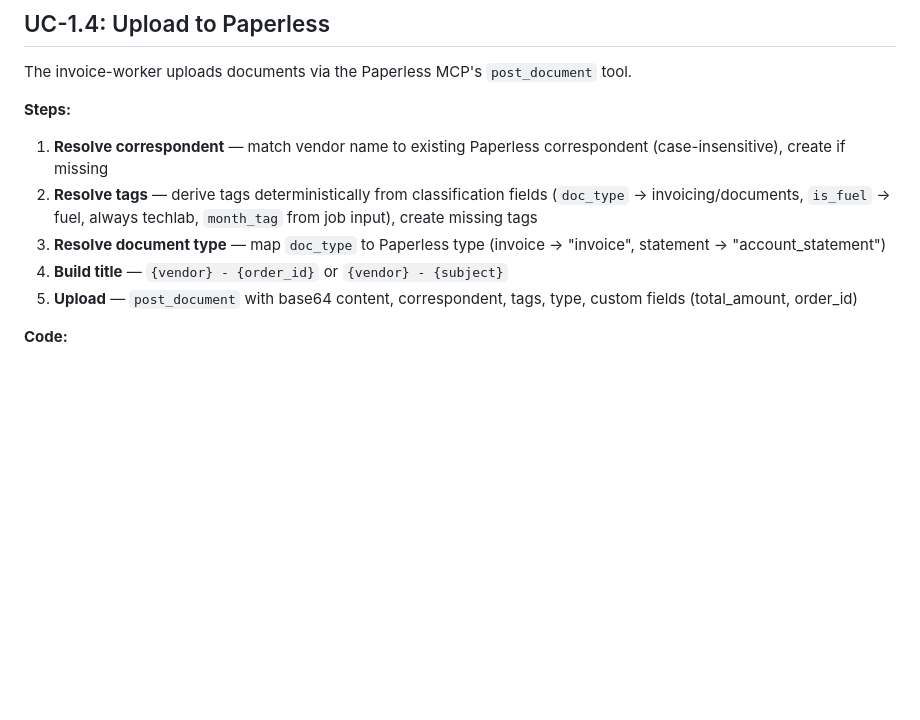
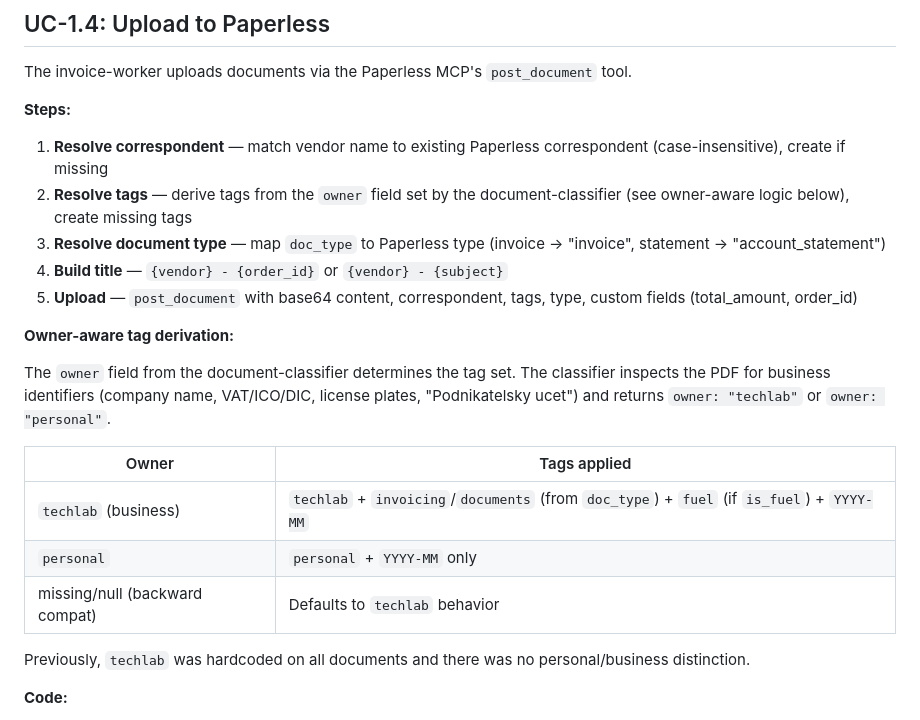
Before and after one commit to mcsdodo/personal-assistant, a Markdown page: docs/uc1-invoice-processing.md, the part around the change. Rendered like a GitHub page; blank space fills up the shorter version.

Commit message:
docs: complete task 18 (Paperless tag overhaul)
Co-Authored-By: Claude Opus 4.6 (1M context) <noreply@anthropic.com>

```diff
--- a/docs/uc1-invoice-processing.md
+++ b/docs/uc1-invoice-processing.md
@@ -182,10 +182,22 @@ The invoice-worker uploads documents via the Paperless MCP's `post_document` too
 
 **Steps:**
 1. **Resolve correspondent** — match vendor name to existing Paperless correspondent (case-insensitive), create if missing
-2. **Resolve tags** — derive tags deterministically from classification fields (`doc_type` → invoicing/documents, `is_fuel` → fuel, always techlab, `month_tag` from job input), create missing tags
+2. **Resolve tags** — derive tags from the `owner` field set by the document-classifier (see owner-aware logic below), create missing tags
 3. **Resolve document type** — map `doc_type` to Paperless type (invoice → "invoice", statement → "account_statement")
 4. **Build title** — `{vendor} - {order_id}` or `{vendor} - {subject}`
 5. **Upload** — `post_document` with base64 content, correspondent, tags, type, custom fields (total_amount, order_id)
+
+**Owner-aware tag derivation:**
+
+The `owner` field from the document-classifier determines the tag set. The classifier inspects the PDF for business identifiers (company name, VAT/ICO/DIC, license plates, "Podnikatelsky ucet") and returns `owner: "techlab"` or `owner: "personal"`.
+
+| Owner | Tags applied |
+|-------|-------------|
+| `techlab` (business) | `techlab` + `invoicing`/`documents` (from `doc_type`) + `fuel` (if `is_fuel`) + `YYYY-MM` |
+| `personal` | `personal` + `YYYY-MM` only |
+| missing/null (backward compat) | Defaults to `techlab` behavior |
+
+Previously, `techlab` was hardcoded on all documents and there was no personal/business distinction.
 
 **Code:**
 - [`invoice-worker.ts:445-475`](../local/claude-code/channels/invoice-worker.ts#L445) — `resolveCorrespondent()`: list → match → create if needed
```
Also changed, not shown: CLAUDE.md (+2 -2 lines).
